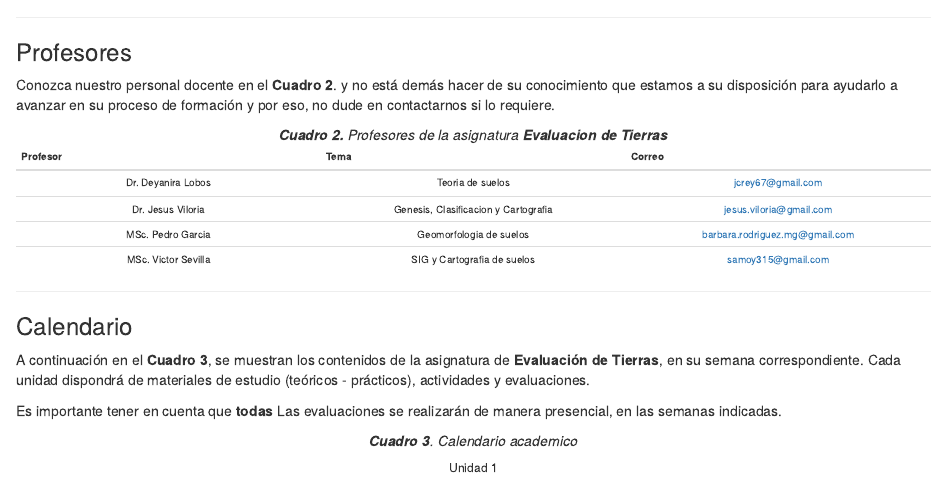
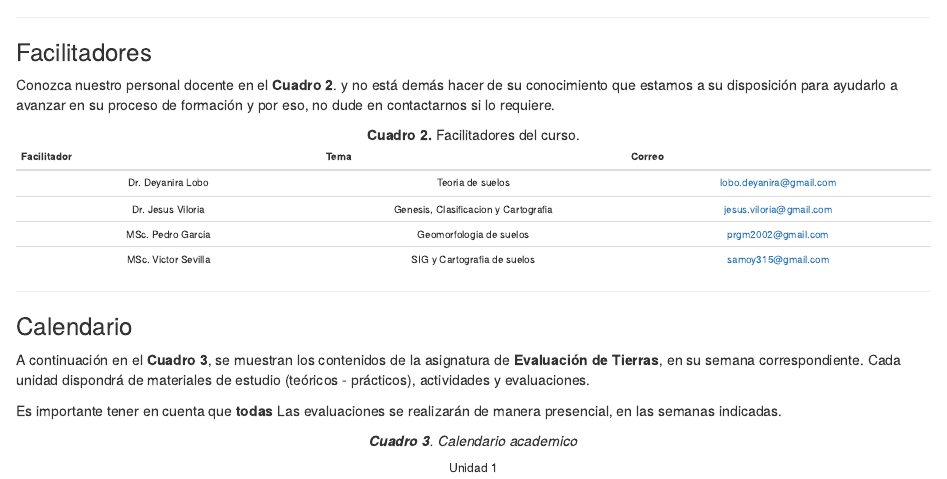
Before and after one commit to samoy315/Salvador, an R Markdown document (index.Rmd): the page in a window 1100 px wide, from 1800 px down. Rendered offline with R 4.5, knitr and Pandoc, with nearby package versions.

Commit message:
correcion de correos

```diff
--- a/index.Rmd
+++ b/index.Rmd
@@ -91,18 +91,18 @@ Para poder aprobar esta asignatura, deberá obtener una calificación mínima ac
 
 ---
 
-### Profesores {-}
+### Facilitadores {-}
 
 Conozca nuestro personal docente en el **Cuadro 2**. y no está demás hacer de su conocimiento que estamos a su disposición para ayudarlo a avanzar en su proceso de formación y por eso, no dude en contactarnos si lo requiere.
 
-<center> ***Cuadro 2.** Profesores de la asignatura **Evaluacion de Tierras*** </center>
+<center> **Cuadro 2.**   Facilitadores del curso. </center>
 
 <div style="font-size: 10px">
-|Profesor|Tema|Correo|
+|Facilitador|Tema|Correo|
 |:---:|:---:|:---:|
-|Dr. Deyanira Lobos|Teoria de suelos|jcrey67@gmail.com|
+|Dr. Deyanira Lobo|Teoria de suelos|lobo.deyanira@gmail.com|
 |Dr. Jesus Viloria|Genesis, Clasificacion y Cartografia|jesus.viloria@gmail.com|
-|MSc. Pedro Garcia|Geomorfologia de suelos|barbara.rodriguez.mg@gmail.com|
+|MSc. Pedro Garcia|Geomorfologia de suelos|prgm2002@gmail.com|
 |MSc. Victor Sevilla|SIG y Cartografia de suelos|samoy315@gmail.com|
 
 </div>
```
Also changed, not shown: docs/search_index.json, 2 other files.
